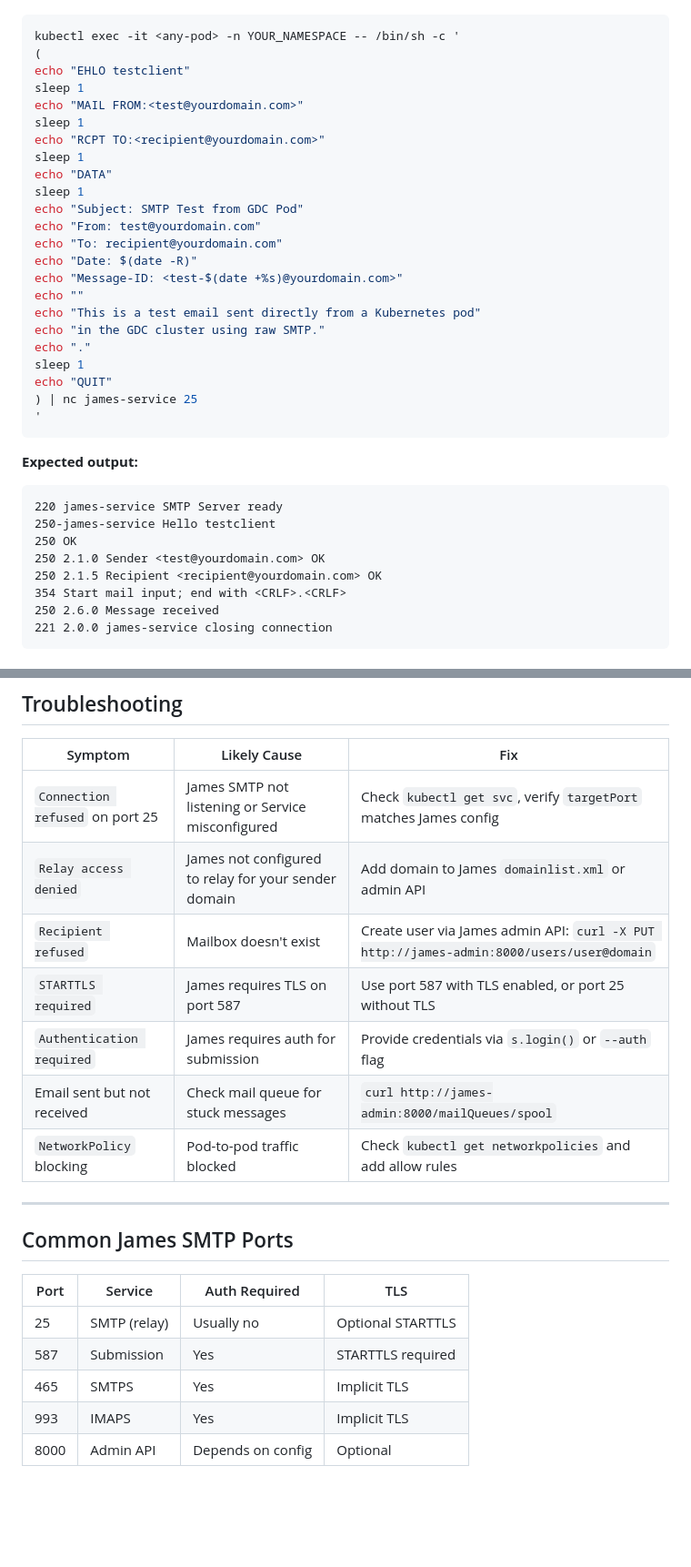
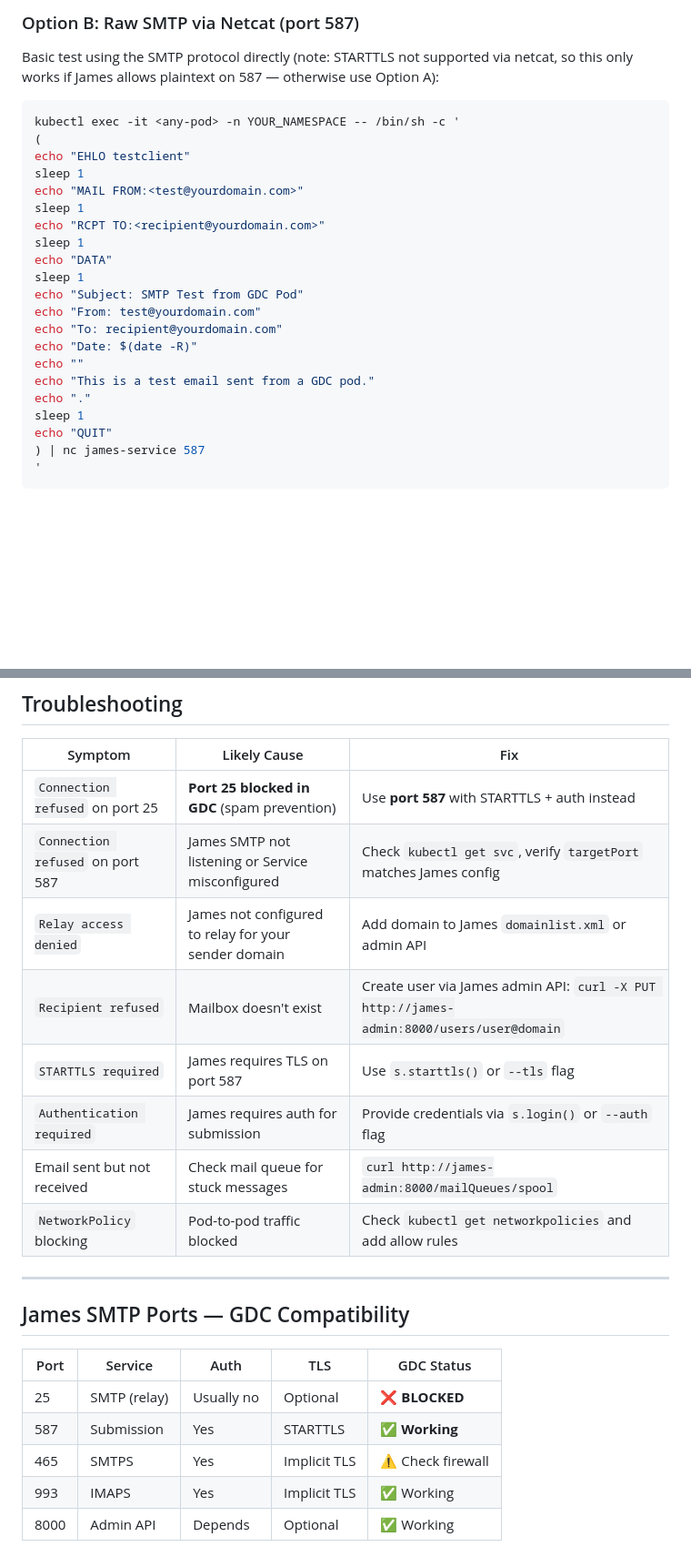
Before and after one commit to frnx82/release_readiness, a Markdown page: docs/MTA-SMTP-TESTING-GUIDE.md, 2 parts joined by grey strips. Shown at 91% size. Rendered like a GitHub page; blank space fills up the shorter version.

````diff
--- a/docs/MTA-SMTP-TESTING-GUIDE.md
+++ b/docs/MTA-SMTP-TESTING-GUIDE.md
@@ -71,3 +135,7 @@ The most basic test — talks directly to the SMTP server using the SMTP protoco
+### Option B: Raw SMTP via Netcat (port 587)
+
+Basic test using the SMTP protocol directly (note: STARTTLS not supported via netcat,
+so this only works if James allows plaintext on 587 — otherwise use Option A):
 
 ```bash
 kubectl exec -it <any-pod> -n YOUR_NAMESPACE -- /bin/sh -c '
@@ -84,26 +152,10 @@ echo "Subject: SMTP Test from GDC Pod"
 echo "From: test@yourdomain.com"
 echo "To: recipient@yourdomain.com"
 echo "Date: $(date -R)"
-echo "Message-ID: <test-$(date +%s)@yourdomain.com>"
 echo ""
-echo "This is a test email sent directly from a Kubernetes pod"
-echo "in the GDC cluster using raw SMTP."
+echo "This is a test email sent from a GDC pod."
 echo "."
 sleep 1
 echo "QUIT"
-) | nc james-service 25
+) | nc james-service 587
 '
-```
-
-**Expected output:**
-```
-220 james-service SMTP Server ready
-250-james-service Hello testclient
-250 OK
-250 2.1.0 Sender <test@yourdomain.com> OK
-250 2.1.5 Recipient <recipient@yourdomain.com> OK
-354 Start mail input; end with <CRLF>.<CRLF>
-250 2.6.0 Message received
-221 2.0.0 james-service closing connection
-```
-
@@ -272,22 +252,23 @@ kubectl exec -it <any-pod> -n YOUR_NAMESPACE -- \
 
 | Symptom | Likely Cause | Fix |
 |---------|-------------|-----|
-| `Connection refused` on port 25 | James SMTP not listening or Service misconfigured | Check `kubectl get svc`, verify `targetPort` matches James config |
+| `Connection refused` on port 25 | **Port 25 blocked in GDC** (spam prevention) | Use **port 587** with STARTTLS + auth instead |
+| `Connection refused` on port 587 | James SMTP not listening or Service misconfigured | Check `kubectl get svc`, verify `targetPort` matches James config |
 | `Relay access denied` | James not configured to relay for your sender domain | Add domain to James `domainlist.xml` or admin API |
 | `Recipient refused` | Mailbox doesn't exist | Create user via James admin API: `curl -X PUT http://james-admin:8000/users/user@domain` |
-| `STARTTLS required` | James requires TLS on port 587 | Use port 587 with TLS enabled, or port 25 without TLS |
+| `STARTTLS required` | James requires TLS on port 587 | Use `s.starttls()` or `--tls` flag |
 | `Authentication required` | James requires auth for submission | Provide credentials via `s.login()` or `--auth` flag |
 | Email sent but not received | Check mail queue for stuck messages | `curl http://james-admin:8000/mailQueues/spool` |
 | `NetworkPolicy` blocking | Pod-to-pod traffic blocked | Check `kubectl get networkpolicies` and add allow rules |
 
 ---
 
-## Common James SMTP Ports
+## James SMTP Ports — GDC Compatibility
 
-| Port | Service | Auth Required | TLS |
-|------|---------|--------------|-----|
-| 25 | SMTP (relay) | Usually no | Optional STARTTLS |
-| 587 | Submission | Yes | STARTTLS required |
-| 465 | SMTPS | Yes | Implicit TLS |
-| 993 | IMAPS | Yes | Implicit TLS |
-| 8000 | Admin API | Depends on config | Optional |
+| Port | Service | Auth | TLS | GDC Status |
+|------|---------|------|-----|------------|
+| 25 | SMTP (relay) | Usually no | Optional | ❌ **BLOCKED** |
+| 587 | Submission | Yes | STARTTLS | ✅ **Working** |
+| 465 | SMTPS | Yes | Implicit TLS | ⚠️ Check firewall |
+| 993 | IMAPS | Yes | Implicit TLS | ✅ Working |
+| 8000 | Admin API | Depends | Optional | ✅ Working |
````
Also changed, not shown: other parts of docs/MTA-SMTP-TESTING-GUIDE.md (+80 -88 lines).
